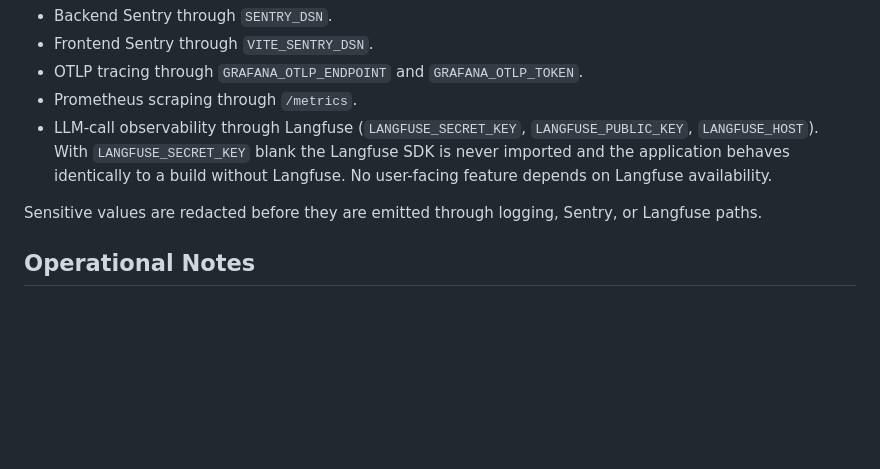
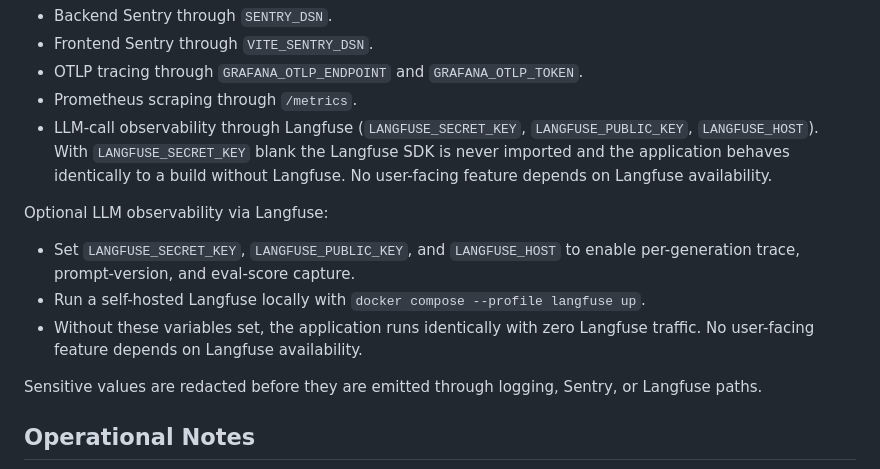
Before and after one commit to rsqrd-labs/specforge, a Markdown page: README.md, the part around the change. Drawn GitHub-style; blank space fills up the shorter version.

Commit message:
T-131: Document Langfuse smoke verification

```diff
--- a/README.md
+++ b/README.md
@@ -464,6 +464,15 @@ Optional integrations:
   Langfuse SDK is never imported and the application behaves identically to a
   build without Langfuse. No user-facing feature depends on Langfuse availability.
 
+Optional LLM observability via Langfuse:
+
+- Set `LANGFUSE_SECRET_KEY`, `LANGFUSE_PUBLIC_KEY`, and `LANGFUSE_HOST` to
+  enable per-generation trace, prompt-version, and eval-score capture.
+- Run a self-hosted Langfuse locally with
+  `docker compose --profile langfuse up`.
+- Without these variables set, the application runs identically with zero
+  Langfuse traffic. No user-facing feature depends on Langfuse availability.
+
 Sensitive values are redacted before they are emitted through logging, Sentry, or Langfuse paths.
 
 ## Operational Notes
```
Also changed, not shown: HANDOFF.md (+30 -0 lines), docs/SMOKE_TEST_CHECKLIST.md (+27 -0 lines).
